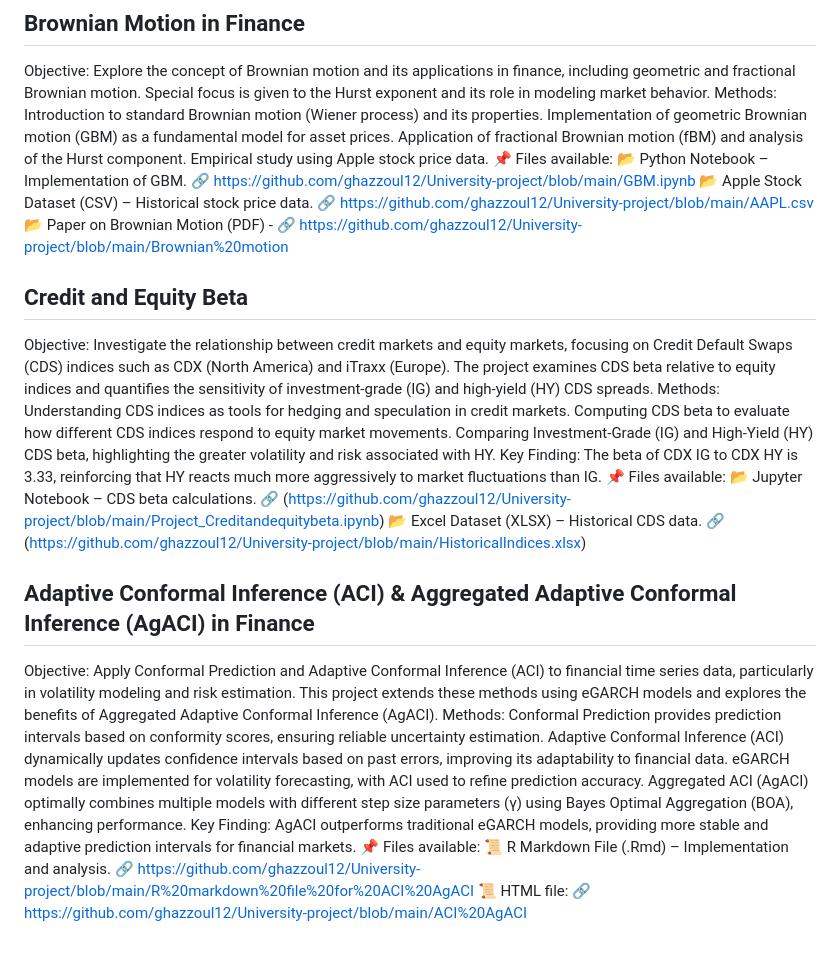
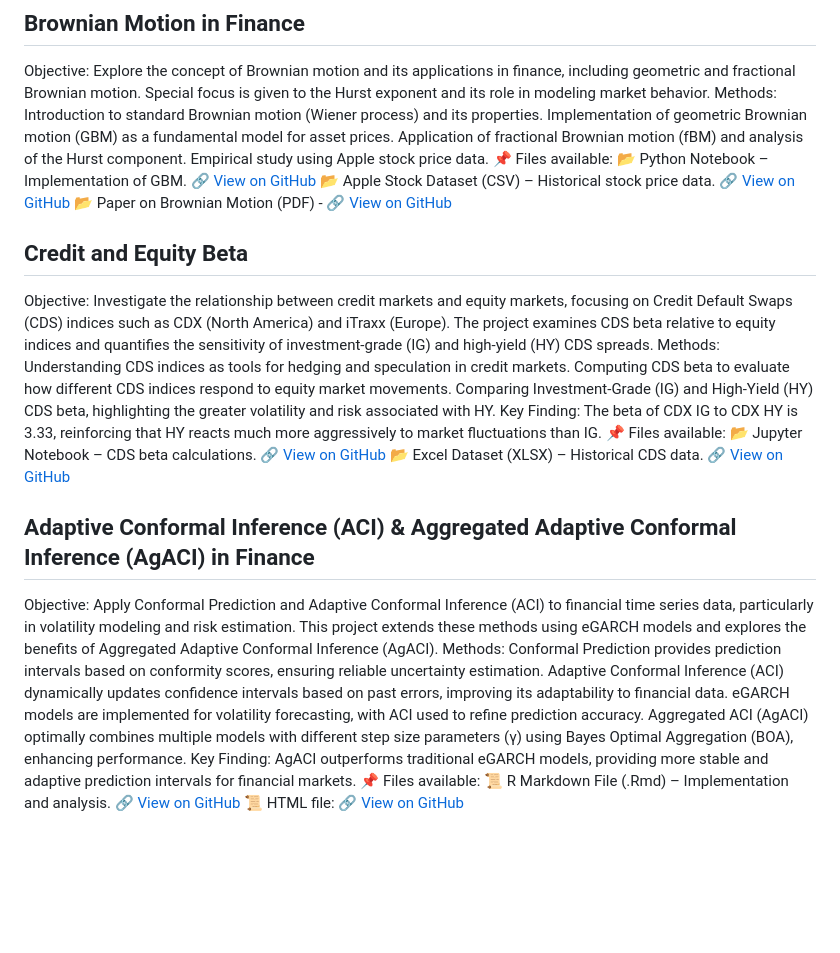
Before and after one commit to ghazzoul12/University-project, a Markdown page: README.md, the part around the change. Rendered like a GitHub page; blank space fills up the shorter version.

```diff
--- a/README.md
+++ b/README.md
@@ -8,9 +8,9 @@ Implementation of geometric Brownian motion (GBM) as a fundamental model for ass
 Application of fractional Brownian motion (fBM) and analysis of the Hurst component.
 Empirical study using Apple stock price data.
 📌 Files available:
-📂 Python Notebook – Implementation of GBM. 🔗 https://github.com/ghazzoul12/University-project/blob/main/GBM.ipynb
-📂 Apple Stock Dataset (CSV) – Historical stock price data. 🔗 https://github.com/ghazzoul12/University-project/blob/main/AAPL.csv
-📂 Paper on Brownian Motion (PDF) - 🔗 https://github.com/ghazzoul12/University-project/blob/main/Brownian%20motion
+📂 Python Notebook – Implementation of GBM. [🔗 View on GitHub](https://github.com/ghazzoul12/University-project/blob/main/GBM.ipynb)
+📂 Apple Stock Dataset (CSV) – Historical stock price data. [🔗 View on GitHub](https://github.com/ghazzoul12/University-project/blob/main/AAPL.csv)
+📂 Paper on Brownian Motion (PDF) - [🔗 View on GitHub](https://github.com/ghazzoul12/University-project/blob/main/Brownian%20motion)
 
 ## Credit and Equity Beta
 Objective: Investigate the relationship between credit markets and equity markets, focusing on Credit Default Swaps (CDS) indices such as CDX (North America) and iTraxx (Europe). The project examines CDS beta relative to equity indices and quantifies the sensitivity of investment-grade (IG) and high-yield (HY) CDS spreads.
@@ -20,8 +20,8 @@ Computing CDS beta to evaluate how different CDS indices respond to equity marke
 Comparing Investment-Grade (IG) and High-Yield (HY) CDS beta, highlighting the greater volatility and risk associated with HY.
 Key Finding: The beta of CDX IG to CDX HY is 3.33, reinforcing that HY reacts much more aggressively to market fluctuations than IG.
 📌 Files available:
-📂 Jupyter Notebook – CDS beta calculations. 🔗 (https://github.com/ghazzoul12/University-project/blob/main/Project_Creditandequitybeta.ipynb)
-📂 Excel Dataset (XLSX) – Historical CDS data. 🔗 (https://github.com/ghazzoul12/University-project/blob/main/HistoricalIndices.xlsx)
+📂 Jupyter Notebook – CDS beta calculations. [🔗 View on GitHub](https://github.com/ghazzoul12/University-project/blob/main/Project_Creditandequitybeta.ipynb)
+📂 Excel Dataset (XLSX) – Historical CDS data. [🔗 View on GitHub](https://github.com/ghazzoul12/University-project/blob/main/HistoricalIndices.xlsx)
 
 ## Adaptive Conformal Inference (ACI) & Aggregated Adaptive Conformal Inference (AgACI) in Finance
 Objective: Apply Conformal Prediction and Adaptive Conformal Inference (ACI) to financial time series data, particularly in volatility modeling and risk estimation. This project extends these methods using eGARCH models and explores the benefits of Aggregated Adaptive Conformal Inference (AgACI).
@@ -32,5 +32,5 @@ eGARCH models are implemented for volatility forecasting, with ACI used to refin
 Aggregated ACI (AgACI) optimally combines multiple models with different step size parameters (γ) using Bayes Optimal Aggregation (BOA), enhancing performance.
 Key Finding: AgACI outperforms traditional eGARCH models, providing more stable and adaptive prediction intervals for financial markets.
 📌 Files available:
-📜 R Markdown File (.Rmd) – Implementation and analysis. 🔗 https://github.com/ghazzoul12/University-project/blob/main/R%20markdown%20file%20for%20ACI%20AgACI
-📜 HTML file: 🔗 https://github.com/ghazzoul12/University-project/blob/main/ACI%20AgACI
+📜 R Markdown File (.Rmd) – Implementation and analysis. [🔗 View on GitHub](https://github.com/ghazzoul12/University-project/blob/main/R%20markdown%20file%20for%20ACI%20AgACI)
+📜 HTML file: [🔗 View on GitHub](https://github.com/ghazzoul12/University-project/blob/main/ACI%20AgACI)
```
